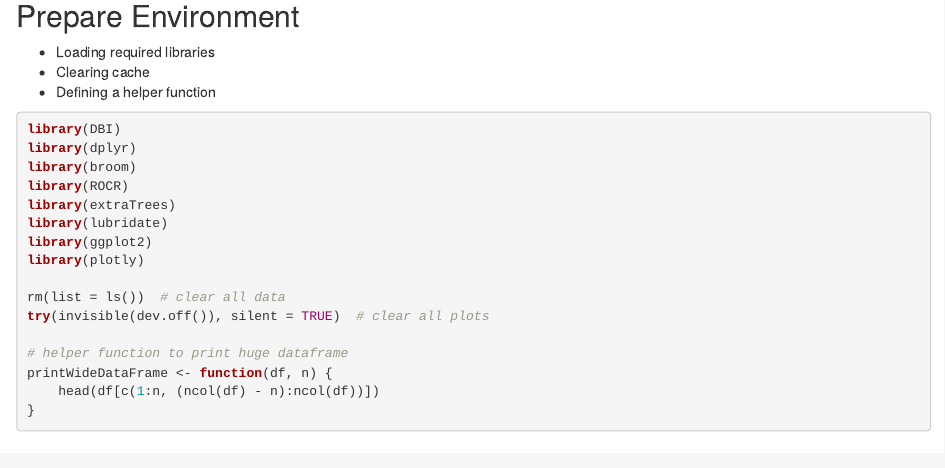
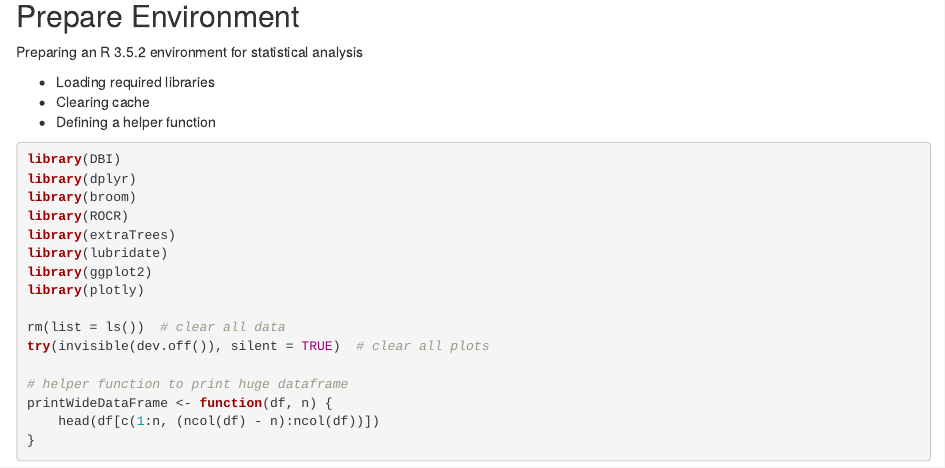
Before and after one commit to shanelanan/AppleProject, an R Markdown document (AppleProject.Rmd): the page in a window 1100 px wide, from 2030 px down. Rendered offline with R 4.5, knitr and Pandoc, with nearby package versions; drawn as R Markdown's standard HTML page in place of the format the file asks for; some code elsewhere in the file could not run offline.

Commit message:
added R version

```diff
--- a/AppleProject.Rmd
+++ b/AppleProject.Rmd
@@ -136,6 +136,8 @@ if __name__ == '__main__':
 
 
 ## Prepare Environment
+
+Preparing an R 3.5.2 environment for statistical analysis
 
 * Loading required libraries
 * Clearing cache
```
